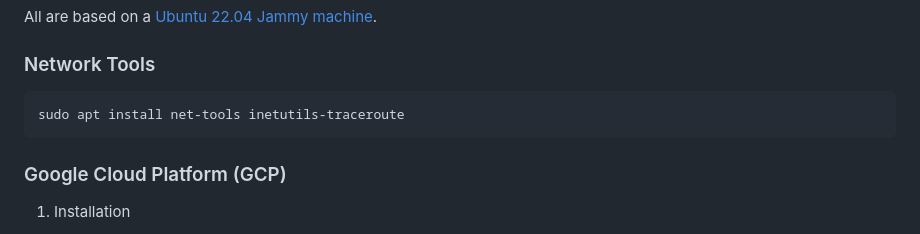
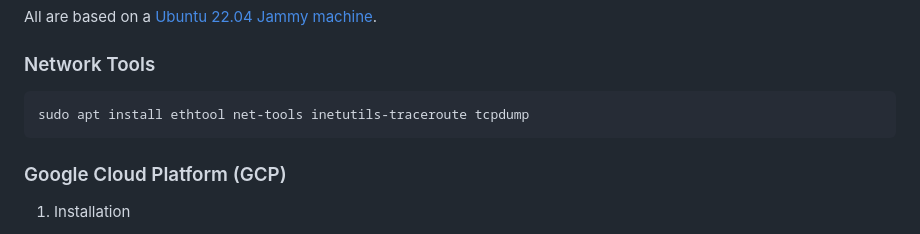
Before and after one commit to duclos-cavalcanti/TreeBuilder, a Markdown page: README.md, the part around the change. Rendered like a GitHub page.

````diff
--- a/README.md
+++ b/README.md
@@ -64,7 +64,7 @@ All are based on a [Ubuntu 22.04 Jammy machine](https://releases.ubuntu.com/jamm
 
 ### Network Tools
    ```bash
-   sudo apt install net-tools inetutils-traceroute
+   sudo apt install ethtool net-tools inetutils-traceroute tcpdump
    ```
 
 ### Google Cloud Platform (GCP)
````
